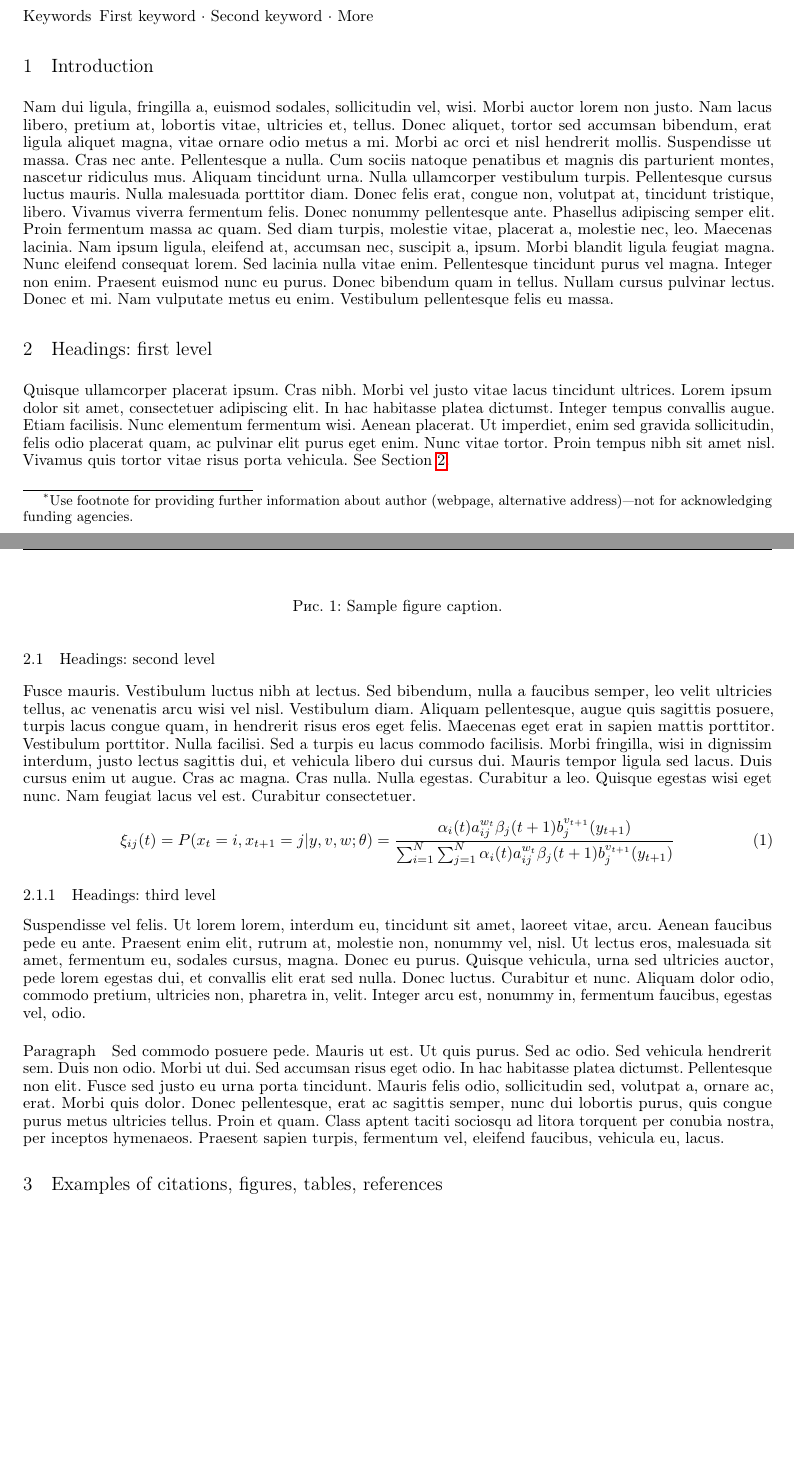
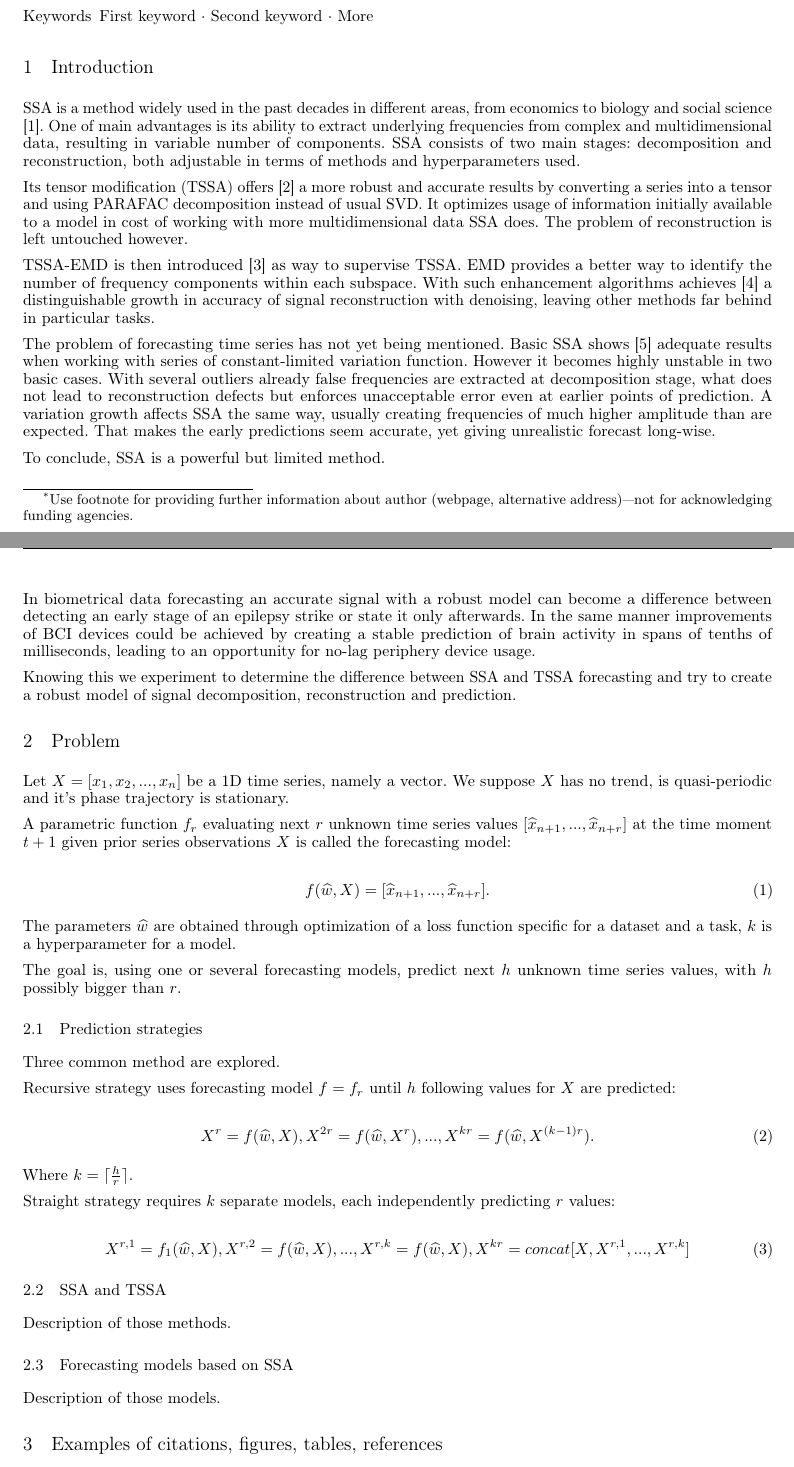
Before and after one commit to intsystems/2023-Project-129, a LaTeX paper (paper/main.tex): two parts of pages 1 and 2 of 3, joined at a grey line, cut so that both start at the same text, the shorter picture padded with empty space. Compiled offline with pdfLaTeX.

Commit message:
updated introduction and problem

```diff
--- a/paper/main.tex
+++ b/paper/main.tex
@@ -13,6 +13,7 @@
 \usepackage{graphicx}
 \usepackage{natbib}
 \usepackage{doi}
+\usepackage{amsmath}
 
 
 
@@ -73,26 +74,67 @@ Tensor based time series decomposition methods based on SSA showed great results
 \keywords{First keyword \and Second keyword \and More}
 
 \section{Introduction}
-\lipsum[2]
-\lipsum[3]
+SSA is a method widely used in the past decades in different areas, from economics to biology and social science [1].  One of main advantages is its ability to extract underlying frequencies from complex and multidimensional data, resulting in  variable number of components. SSA consists of two main stages: decomposition and reconstruction, both adjustable in terms of methods and hyperparameters used.
 
-\section{Headings: first level}
-\label{sec:headings}
+Its tensor modification (TSSA) offers [2] a more robust and accurate results by converting a series into a tensor and using PARAFAC decomposition instead of usual SVD. It optimizes usage of information initially available to a model in cost of working with more multidimensional data SSA does. The problem of reconstruction is left untouched however.
 
-\lipsum[4] See Section \ref{sec:headings}.
+TSSA-EMD is then introduced [3] as way to supervise TSSA. EMD provides a better way
+to identify the number of frequency components within each subspace. With such enhancement algorithms achieves [4] a distinguishable growth in accuracy of signal reconstruction with denoising, leaving other methods far behind in particular tasks.
 
-\subsection{Headings: second level}
-\lipsum[5]
+The problem of forecasting time series has not yet being mentioned. Basic SSA shows [5] adequate results when working with series of constant-limited variation function. However it becomes highly unstable in two basic cases. With several outliers already false frequencies are extracted at decomposition stage, what does not lead to reconstruction defects but enforces unacceptable error even at earlier points of prediction. A variation growth affects SSA the same way, usually creating frequencies of much higher amplitude than are expected. That makes the early predictions seem accurate, yet giving unrealistic forecast long-wise.
+
+To conclude, SSA is a powerful but limited method.
+
+In biometrical data forecasting an accurate signal with a robust model can become a difference between detecting an early stage of an epilepsy strike or state it only afterwards. In the same manner improvements of BCI devices could be achieved by creating a stable prediction of brain activity in spans of tenths of milliseconds, leading to an opportunity for no-lag periphery device usage.
+
+Knowing this we experiment to determine the difference between SSA and TSSA forecasting and try to create a robust model of signal decomposition, reconstruction and prediction.
+\section{Problem}
+\label{sec:Problem}
+
+Let \(X = \left[x_1, x_2, ..., x_n\right]\) be a 1D time series, namely a vector. We suppose \(X\) has no trend, is quasi-periodic and it's phase trajectory is stationary.
+
+A parametric function \(f_r\) evaluating next \(r\) unknown time series values \([\widehat{x}_{n+1}, ..., \widehat{x}_{n+r}]\) at the time moment \(t + 1\) given prior series observations \(X\) is called the forecasting model:
+
 \begin{equation}
-	\xi _{ij}(t)=P(x_{t}=i,x_{t+1}=j|y,v,w;\theta)= {\frac {\alpha _{i}(t)a^{w_t}_{ij}\beta _{j}(t+1)b^{v_{t+1}}_{j}(y_{t+1})}{\sum _{i=1}^{N} \sum _{j=1}^{N} \alpha _{i}(t)a^{w_t}_{ij}\beta _{j}(t+1)b^{v_{t+1}}_{j}(y_{t+1})}}
+	f(\widehat{w}, X) = [\widehat{x}_{n+1}, ..., \widehat{x}_{n+r}].
 \end{equation}
 
-\subsubsection{Headings: third level}
-\lipsum[6]
+The parameters \(\widehat{w}\) are obtained through optimization of a loss function specific for a dataset and a task, \(k\) is a hyperparameter for a model.
 
-\paragraph{Paragraph}
-\lipsum[7]
+The goal is, using one or several forecasting models, predict next \(h\) unknown time series values, with \(h\) possibly bigger than \(r\).
 
+\subsection{Prediction strategies}
+
+Three common method are explored.
+
+Recursive strategy uses forecasting model \(f = f_r\) until \(h\) following values for \(X\) are predicted:
+
+\begin{equation}
+	X^{r} = f(\widehat{w}, X),
+	X^{2r} = f(\widehat{w}, X^{r}),
+	...,
+	X^{kr} = f(\widehat{w}, X^{(k-1)r}).
+\end{equation}
+
+Where \( k = \lceil \frac{h}{r} \rceil.\)
+
+Straight strategy requires \(k\) separate models, each independently predicting \(r\) values:
+
+\begin{equation}
+	X^{r, 1} = f_1(\widehat{w}, X),
+	X^{r, 2} = f(\widehat{w}, X),
+	...,
+	X^{r, k} = f(\widehat{w}, X),
+	X^{kr} = concat[X, X^{r,1}, ..., X^{r, k}]
+\end{equation}
+
+\subsection{SSA and TSSA}
+
+Description of those methods.
+
+\subsection{Forecasting models based on SSA}
+
+Description of those models.
 
 
 \section{Examples of citations, figures, tables, references}
```
Also changed, not shown: paper/main.pdf, paper/main.tex (2 more changed lines).
